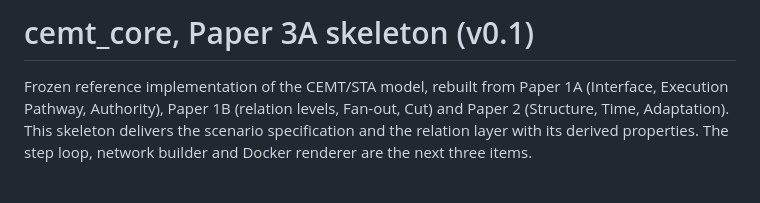
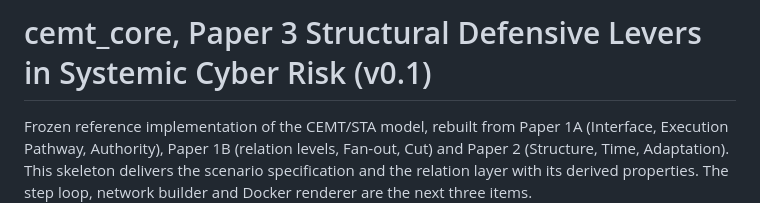
Before and after one commit to paulguckian7/3-Modelling-Structure-Time-and-Adaptation-in-Cyber-Systems, a Markdown page: README.md, the part around the change. Drawn GitHub-style; blank space fills up the shorter version.

Commit message:
Revise project title in README.md
Updated project title in README to reflect full name.

```diff
--- a/README.md
+++ b/README.md
@@ -1,4 +1,4 @@
-# cemt_core, Paper 3A skeleton (v0.1)
+# cemt_core, Paper 3 Structural Defensive Levers in Systemic Cyber Risk (v0.1)
 
 Frozen reference implementation of the CEMT/STA model, rebuilt from Paper 1A
 (Interface, Execution Pathway, Authority), Paper 1B (relation levels, Fan-out,
```
